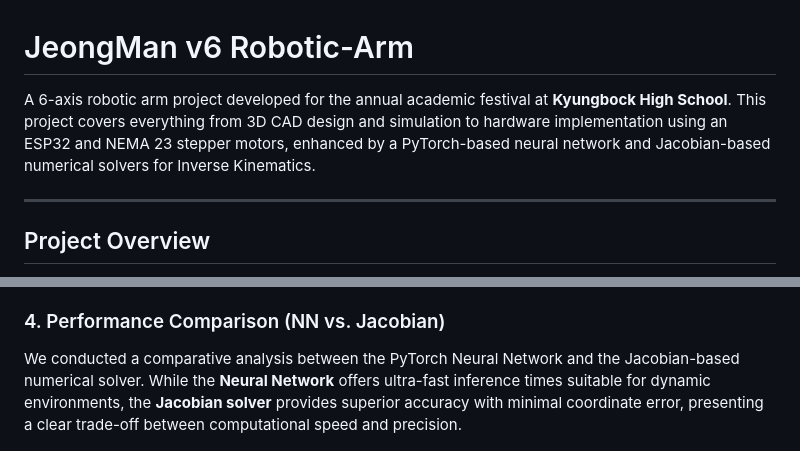
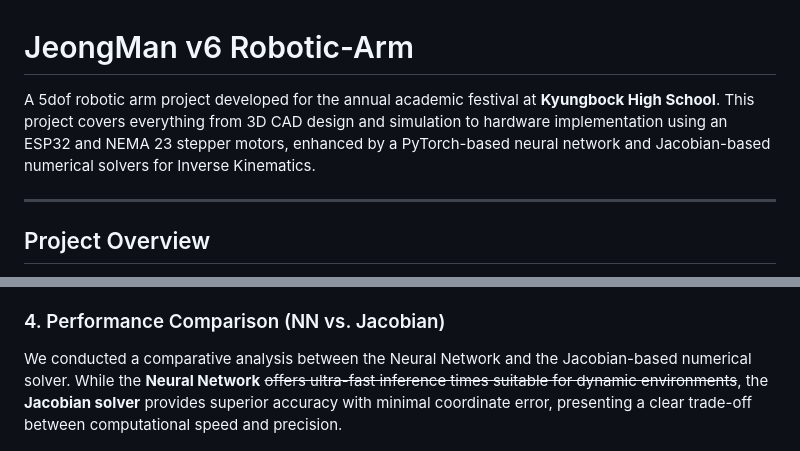
Before and after one commit to KuroNeko5536/JeongMan-v6-Robotic-Arm, a Markdown page: README.md, 2 parts joined by grey strips. Rendered like a GitHub page.

Commit message:
README.md 업데이트

```diff
--- a/README.md
+++ b/README.md
@@ -1,6 +1,6 @@
 # JeongMan v6 Robotic-Arm
 
-A 6-axis robotic arm project developed for the annual academic festival at **Kyungbock High School**. This project covers everything from 3D CAD design and simulation to hardware implementation using an ESP32 and NEMA 23 stepper motors, enhanced by a PyTorch-based neural network and Jacobian-based numerical solvers for Inverse Kinematics.
+A 5dof robotic arm project developed for the annual academic festival at **Kyungbock High School**. This project covers everything from 3D CAD design and simulation to hardware implementation using an ESP32 and NEMA 23 stepper motors, enhanced by a PyTorch-based neural network and Jacobian-based numerical solvers for Inverse Kinematics.
 
 ---
 
@@ -49,7 +49,7 @@ _Figure 4: Kinematics optimization and path tracking via Jacobian matrix_
 
 ### 4. Performance Comparison (NN vs. Jacobian)
 
-We conducted a comparative analysis between the PyTorch Neural Network and the Jacobian-based numerical solver. While the **Neural Network** offers ultra-fast inference times suitable for dynamic environments, the **Jacobian solver** provides superior accuracy with minimal coordinate error, presenting a clear trade-off between computational speed and precision.
+We conducted a comparative analysis between the Neural Network and the Jacobian-based numerical solver. While the **Neural Network** ~~offers ultra-fast inference times suitable for dynamic environments~~, the **Jacobian solver** provides superior accuracy with minimal coordinate error, presenting a clear trade-off between computational speed and precision.
 
 ![Performance Comparison](assets/compare.png)
 _Figure 5: Comparative analysis of accuracy and convergence between NN and Jacobian methods_
```
Also changed, not shown: other parts of README.md (+1 -1 lines).
